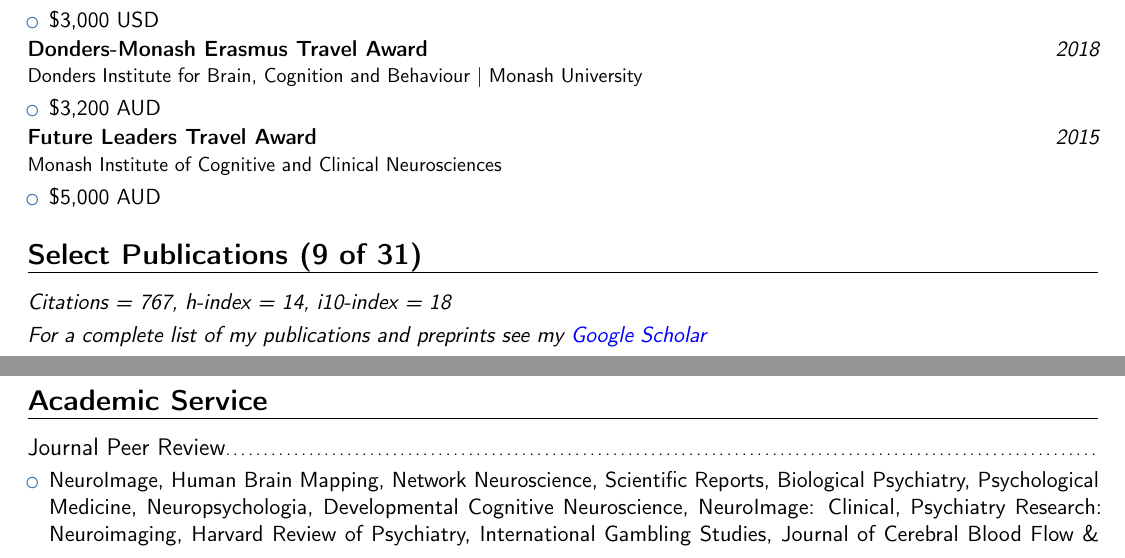
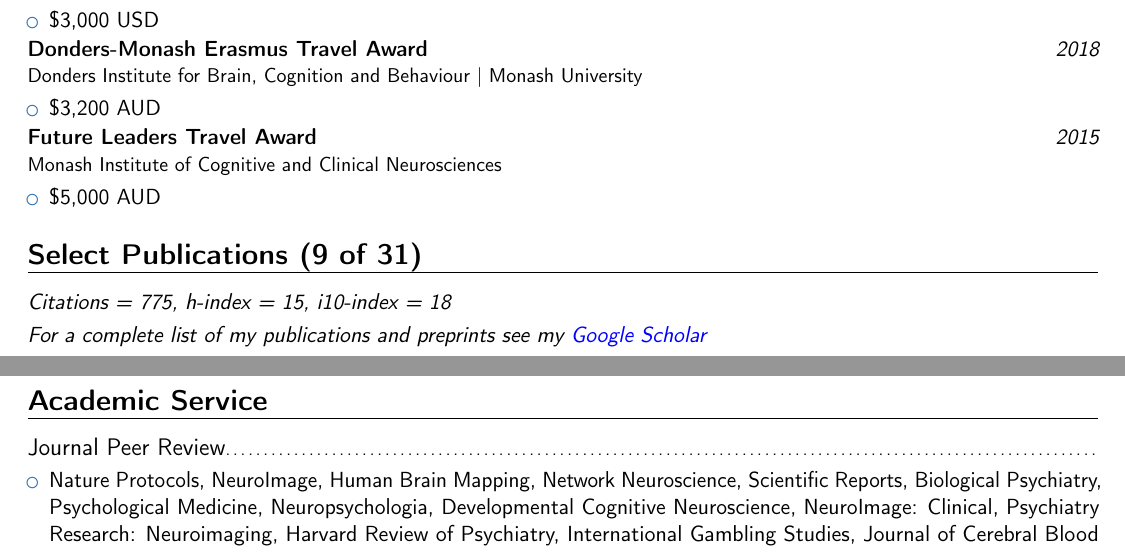
Before and after one commit to lindenmp/lindenmp_cv, a LaTeX CV (parkes_linden_cv.tex): two parts of pages 2 and 4 of 6, joined at a grey line, cut so that both start at the same text. Compiled offline with pdfLaTeX.

Commit message:
minor updates

```diff
--- a/parkes_linden_cv.tex
+++ b/parkes_linden_cv.tex
@@ -198,7 +198,7 @@ relationships that are relevant to, and predictive of, mental illness.
 
 %%%%%%%%%%%%%%%% Select Publications %%%%%%%%%%%%%%%%
 \section{Select Publications (9 of 31)}
-\cvitem{}{\emph{Citations = 767, h-index = 14, i10-index = 18}}}
+\cvitem{}{\emph{Citations = 775, h-index = 15, i10-index = 18}}}
 \cvitem{}{\emph{For a complete list of my publications and preprints see my \href{https://scholar.google.com.au/citations?user=JT4AhnoAAAAJ&hl=en}{\textcolor{blue}{Google Scholar}}}}
 
 \subsection{Postdoc papers}
@@ -383,7 +383,7 @@ relationships that are relevant to, and predictive of, mental illness.
 \section{Academic Service}
 \subsection{Journal Peer Review}
 {\begin{itemize}
-  \item NeuroImage, Human Brain Mapping, Network Neuroscience, Scientific Reports, Biological Psychiatry, Psychological Medicine, Neuropsychologia, Developmental Cognitive Neuroscience, NeuroImage: Clinical, Psychiatry Research: Neuroimaging, Harvard Review of Psychiatry, International Gambling Studies, Journal of Cerebral Blood Flow \& Metabolism
+  \item Nature Protocols, NeuroImage, Human Brain Mapping, Network Neuroscience, Scientific Reports, Biological Psychiatry, Psychological Medicine, Neuropsychologia, Developmental Cognitive Neuroscience, NeuroImage: Clinical, Psychiatry Research: Neuroimaging, Harvard Review of Psychiatry, International Gambling Studies, Journal of Cerebral Blood Flow \& Metabolism
 \end{itemize}
 }
 
```
Also changed, not shown: parkes_linden_cv.pdf.
